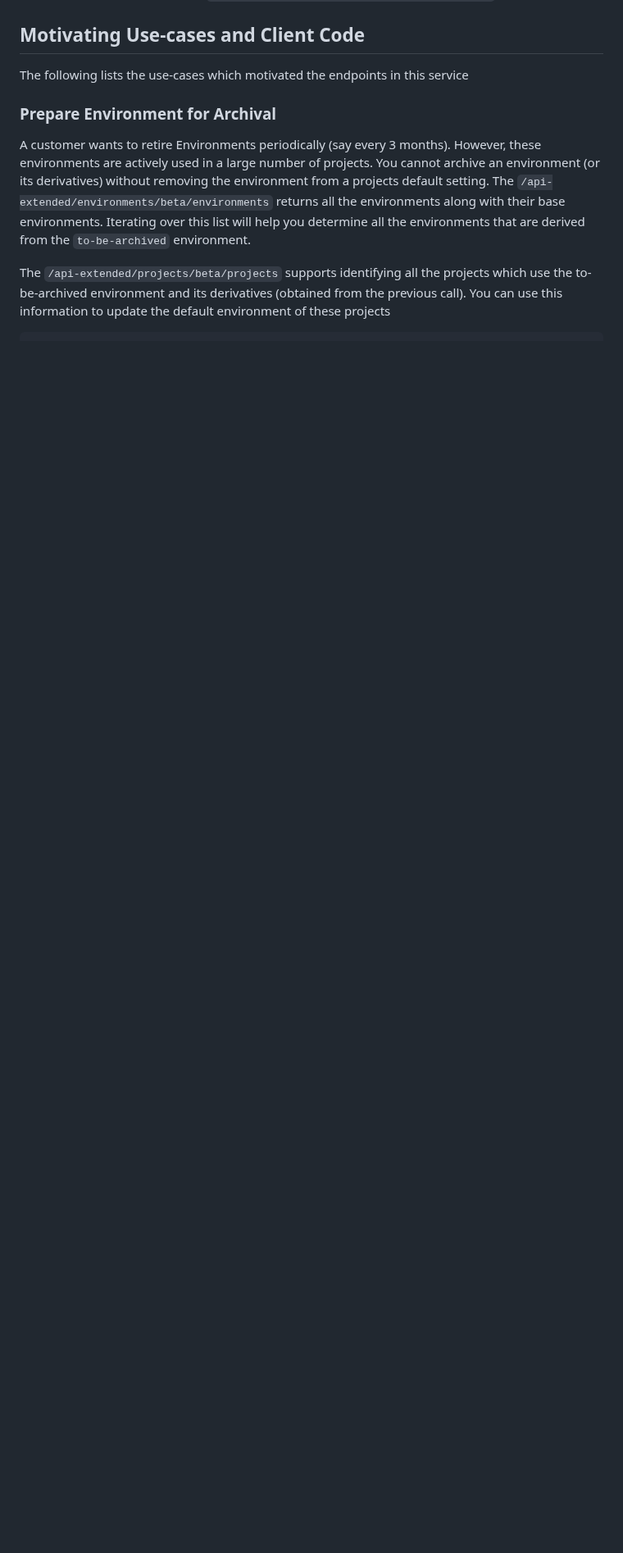
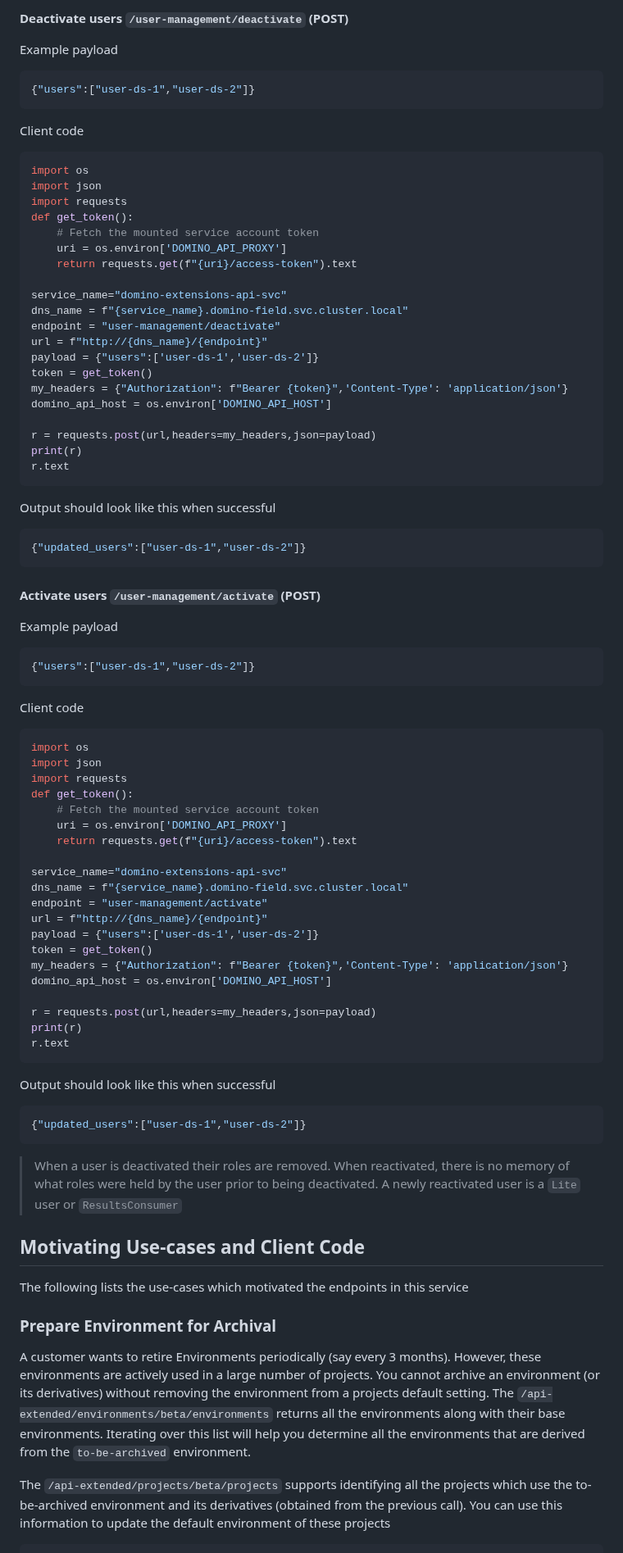
Before and after one commit to dominodatalab/domino-field-solutions-installations, a Markdown page: domino-extensions-api/README.md, the part around one of its changes. Shown at 82% size. GitHub-like rendering; blank space fills up the shorter version.

Commit message:
Add the new endpoint for user deactivation and activation of github

````diff
--- a/domino-extensions-api/README.md
+++ b/domino-extensions-api/README.md
@@ -183,3 +267,76 @@ Invoke using python client code `client.domsed_webclient.apply(mutation_json)`
+#### Deactivate users `/user-management/deactivate` (POST)
+
+Example payload
+```json
+{"users":["user-ds-1","user-ds-2"]}
+```
+Client code
+```python
+import os
+import json
+import requests
+def get_token():
+    # Fetch the mounted service account token
+    uri = os.environ['DOMINO_API_PROXY']
+    return requests.get(f"{uri}/access-token").text
+
+service_name="domino-extensions-api-svc"
+dns_name = f"{service_name}.domino-field.svc.cluster.local"
+endpoint = "user-management/deactivate"
+url = f"http://{dns_name}/{endpoint}"
+payload = {"users":['user-ds-1','user-ds-2']}
+token = get_token()
+my_headers = {"Authorization": f"Bearer {token}",'Content-Type': 'application/json'}
+domino_api_host = os.environ['DOMINO_API_HOST']
+
+r = requests.post(url,headers=my_headers,json=payload)
+print(r)
+r.text
+```
+Output should look like this when successful
+```json
+{"updated_users":["user-ds-1","user-ds-2"]}
+```
+
+
+#### Activate users `/user-management/activate` (POST)
+
+Example payload
+```json
+{"users":["user-ds-1","user-ds-2"]}
+```
+Client code
+```python
+import os
+import json
+import requests
+def get_token():
+    # Fetch the mounted service account token
+    uri = os.environ['DOMINO_API_PROXY']
+    return requests.get(f"{uri}/access-token").text
+
+service_name="domino-extensions-api-svc"
+dns_name = f"{service_name}.domino-field.svc.cluster.local"
+endpoint = "user-management/activate"
+url = f"http://{dns_name}/{endpoint}"
+payload = {"users":['user-ds-1','user-ds-2']}
+token = get_token()
+my_headers = {"Authorization": f"Bearer {token}",'Content-Type': 'application/json'}
+domino_api_host = os.environ['DOMINO_API_HOST']
+
+r = requests.post(url,headers=my_headers,json=payload)
+print(r)
+r.text
+```
+Output should look like this when successful
+```json
+{"updated_users":["user-ds-1","user-ds-2"]}
+```
+> When a user is deactivated their roles are removed. When reactivated, there is no memory of what
+> roles were held by the user prior to being deactivated. A newly reactivated
+> user is a `Lite` user or `ResultsConsumer`
+
+
 ## Motivating Use-cases and Client Code
 
 The following lists the use-cases which motivated the endpoints in this service
````
Also changed, not shown: other parts of domino-extensions-api/README.md (+97 -18 lines).
